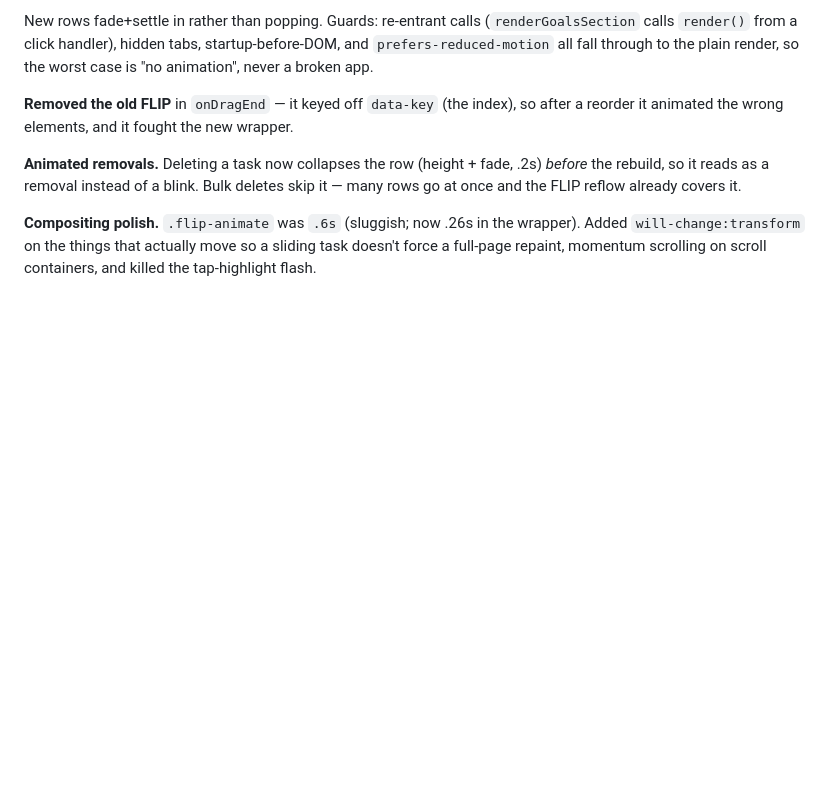
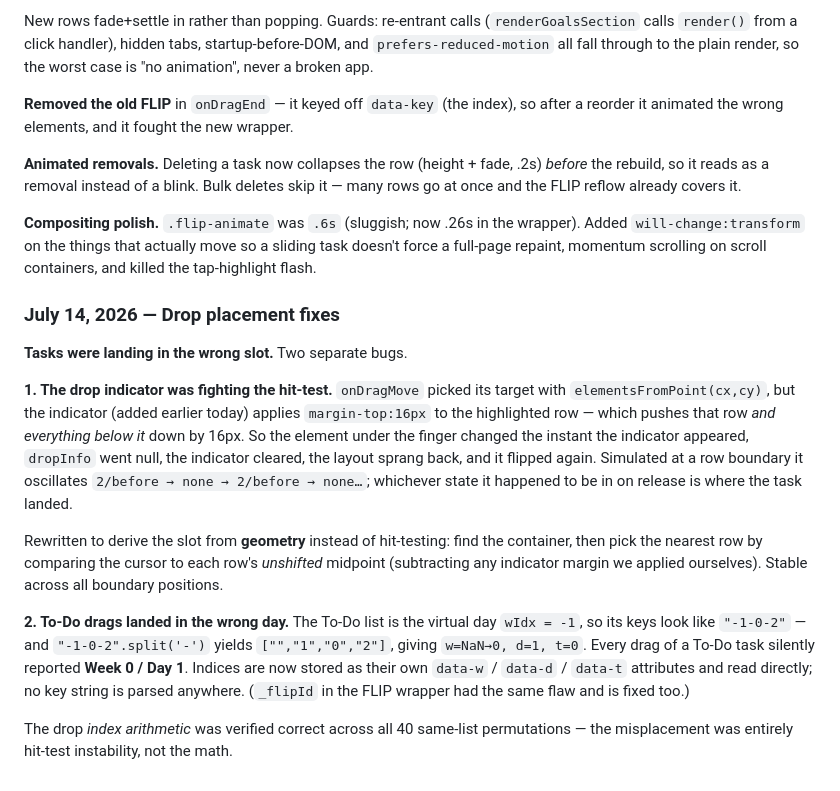
Before and after one commit to FiniteGambino/FiniteGambino.github.io, a Markdown page: CHANGELOG.md, the part around the change. Drawn GitHub-style; blank space fills up the shorter version.

Commit message:
Changelog: drop placement

```diff
--- a/CHANGELOG.md
+++ b/CHANGELOG.md
@@ -468,3 +468,28 @@ the FLIP reflow already covers it.
 **Compositing polish.** `.flip-animate` was `.6s` (sluggish; now .26s in the wrapper). Added
 `will-change:transform` on the things that actually move so a sliding task doesn't force a full-page
 repaint, momentum scrolling on scroll containers, and killed the tap-highlight flash.
+
+### July 14, 2026 — Drop placement fixes
+
+**Tasks were landing in the wrong slot.** Two separate bugs.
+
+**1. The drop indicator was fighting the hit-test.** `onDragMove` picked its target with
+`elementsFromPoint(cx,cy)`, but the indicator (added earlier today) applies `margin-top:16px` to the
+highlighted row — which pushes that row *and everything below it* down by 16px. So the element under
+the finger changed the instant the indicator appeared, `dropInfo` went null, the indicator cleared,
+the layout sprang back, and it flipped again. Simulated at a row boundary it oscillates
+`2/before → none → 2/before → none…`; whichever state it happened to be in on release is where the
+task landed.
+
+Rewritten to derive the slot from **geometry** instead of hit-testing: find the container, then pick
+the nearest row by comparing the cursor to each row's *unshifted* midpoint (subtracting any indicator
+margin we applied ourselves). Stable across all boundary positions.
+
+**2. To-Do drags landed in the wrong day.** The To-Do list is the virtual day `wIdx = -1`, so its
+keys look like `"-1-0-2"` — and `"-1-0-2".split('-')` yields `["","1","0","2"]`, giving
+`w=NaN→0, d=1, t=0`. Every drag of a To-Do task silently reported **Week 0 / Day 1**. Indices are now
+stored as their own `data-w` / `data-d` / `data-t` attributes and read directly; no key string is
+parsed anywhere. (`_flipId` in the FLIP wrapper had the same flaw and is fixed too.)
+
+The drop *index arithmetic* was verified correct across all 40 same-list permutations — the
+misplacement was entirely hit-test instability, not the math.
```
